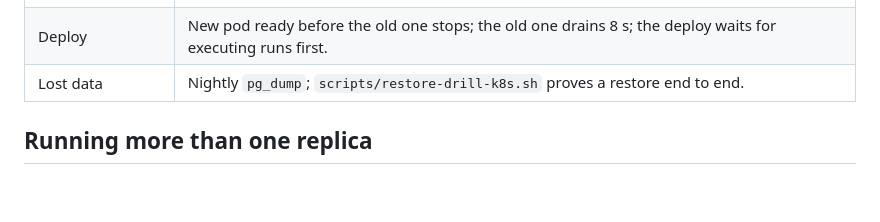
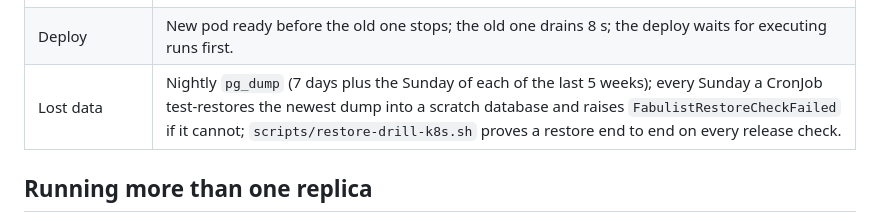
Before and after one commit to bellchu/fabulist, a Markdown page: docs/ARCHITECTURE.md, the part around the change. Drawn GitHub-style; blank space fills up the shorter version.

Commit message:
docs: weekly test restore and retention in the architecture and acceptance pages (#202)
Co-authored-by: bellchu <397130+bellchu@users.noreply.github.com>

```diff
--- a/docs/ARCHITECTURE.md
+++ b/docs/ARCHITECTURE.md
@@ -58,7 +58,7 @@ Large inputs are incremental: `documents` = all / new / reset and `stories_for`
 | AI provider slow or throttling | Requests retry (up to `LLM_MAX_ATTEMPTS`, honouring `Retry-After`); a rate limit pauses every call to that host; `FabulistAIProviderThrottling` fires. Quota exhaustion is not retried. |
 | Pod killed (OOM, node loss) | Executing runs are marked failed with a clear message; queued runs start again on the new pod; `FabulistRestarting` fires. |
 | Deploy | New pod ready before the old one stops; the old one drains 8 s; the deploy waits for executing runs first. |
-| Lost data | Nightly `pg_dump`; `scripts/restore-drill-k8s.sh` proves a restore end to end. |
+| Lost data | Nightly `pg_dump` (7 days plus the Sunday of each of the last 5 weeks); every Sunday a CronJob test-restores the newest dump into a scratch database and raises `FabulistRestoreCheckFailed` if it cannot; `scripts/restore-drill-k8s.sh` proves a restore end to end on every release check. |
 
 ## Running more than one replica
 
```
Also changed, not shown: CHANGELOG.md (+1 -0 lines), docs/ACCEPTANCE.md (+1 -1 lines).
